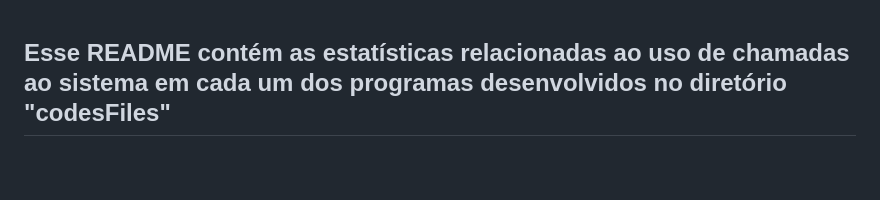
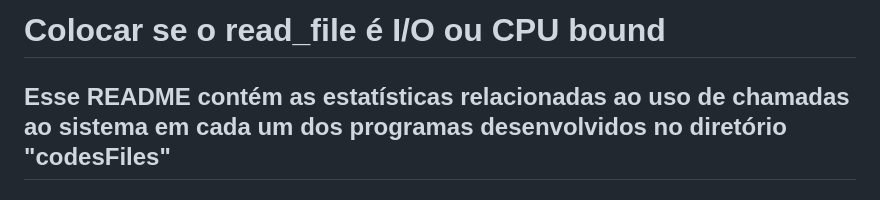
Before and after one commit to hrzanni/Sistemas-Operacionais---025, a Markdown page: codes-System Calls/codesFiles/README.md, the part around the change. Drawn GitHub-style; blank space fills up the shorter version.

```diff
--- a/codes-System Calls/codesFiles/README.md
+++ b/codes-System Calls/codesFiles/README.md
@@ -1,3 +1,5 @@
+# Colocar se o read_file é I/O ou CPU bound
+
 ## Esse README contém as estatísticas relacionadas ao uso de chamadas ao sistema em cada um dos programas desenvolvidos no diretório "codesFiles"
 
 ## Arquivo -> open_file
```
